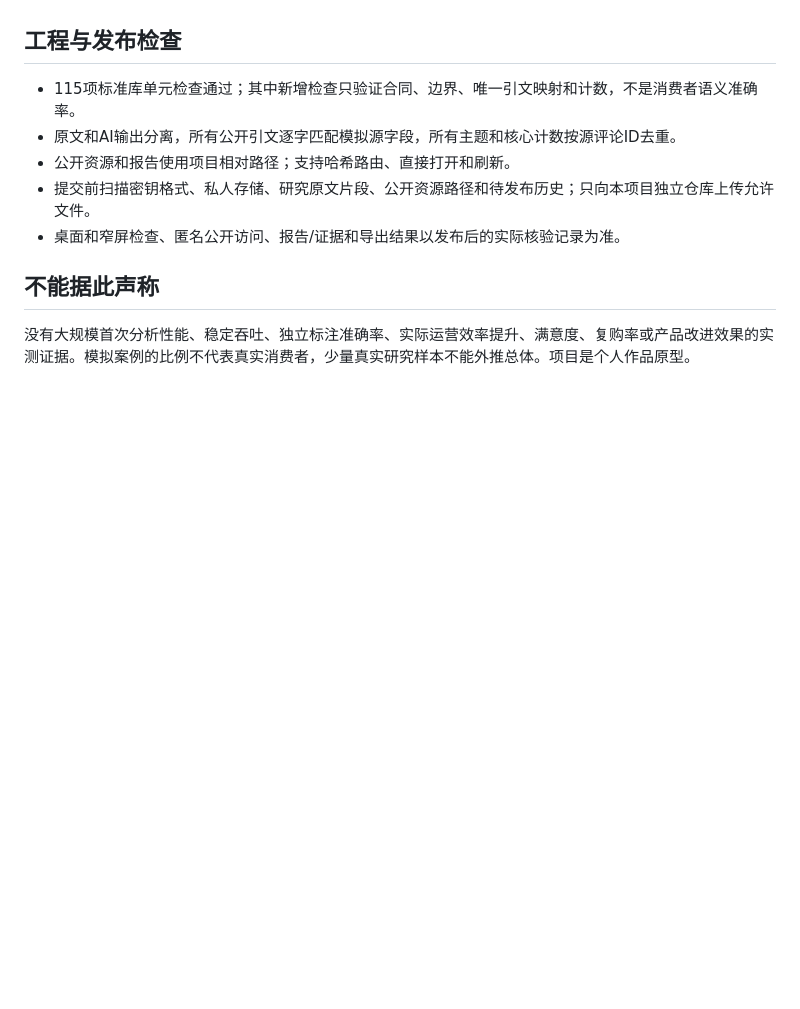
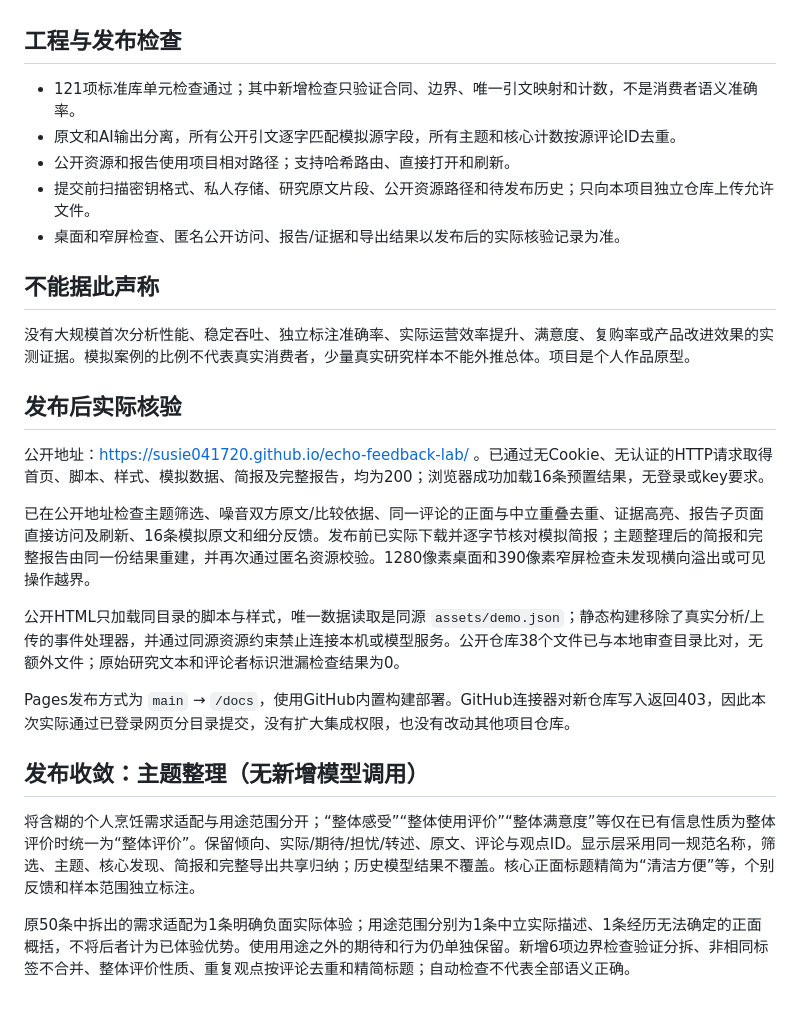
Before and after one commit to susie041720/echo-feedback-lab, a Markdown page: VALIDATION.md, the part around the change. GitHub-like rendering; blank space fills up the shorter version.

```diff
--- a/VALIDATION.md
+++ b/VALIDATION.md
@@ -40,7 +40,7 @@
 
 ## 工程与发布检查
 
-- 115项标准库单元检查通过；其中新增检查只验证合同、边界、唯一引文映射和计数，不是消费者语义准确率。
+- 121项标准库单元检查通过；其中新增检查只验证合同、边界、唯一引文映射和计数，不是消费者语义准确率。
 - 原文和AI输出分离，所有公开引文逐字匹配模拟源字段，所有主题和核心计数按源评论ID去重。
 - 公开资源和报告使用项目相对路径；支持哈希路由、直接打开和刷新。
 - 提交前扫描密钥格式、私人存储、研究原文片段、公开资源路径和待发布历史；只向本项目独立仓库上传允许文件。
@@ -49,3 +49,20 @@
 ## 不能据此声称
 
 没有大规模首次分析性能、稳定吞吐、独立标注准确率、实际运营效率提升、满意度、复购率或产品改进效果的实测证据。模拟案例的比例不代表真实消费者，少量真实研究样本不能外推总体。项目是个人作品原型。
+
+## 发布后实际核验
+
+公开地址：https://susie041720.github.io/echo-feedback-lab/ 。已通过无Cookie、无认证的HTTP请求取得首页、脚本、样式、模拟数据、简报及完整报告，均为200；浏览器成功加载16条预置结果，无登录或key要求。
+
+已在公开地址检查主题筛选、噪音双方原文/比较依据、同一评论的正面与中立重叠去重、证据高亮、报告子页面直接访问及刷新、16条模拟原文和细分反馈。发布前已实际下载并逐字节核对模拟简报；主题整理后的简报和完整报告由同一份结果重建，并再次通过匿名资源校验。1280像素桌面和390像素窄屏检查未发现横向溢出或可见操作越界。
+
+公开HTML只加载同目录的脚本与样式，唯一数据读取是同源 `assets/demo.json`；静态构建移除了真实分析/上传的事件处理器，并通过同源资源约束禁止连接本机或模型服务。公开仓库38个文件已与本地审查目录比对，无额外文件；原始研究文本和评论者标识泄漏检查结果为0。
+
+Pages发布方式为 `main` → `/docs`，使用GitHub内置构建部署。GitHub连接器对新仓库写入返回403，因此本次实际通过已登录网页分目录提交，没有扩大集成权限，也没有改动其他项目仓库。
+
+
+## 发布收敛：主题整理（无新增模型调用）
+
+将含糊的个人烹饪需求适配与用途范围分开；“整体感受”“整体使用评价”“整体满意度”等仅在已有信息性质为整体评价时统一为“整体评价”。保留倾向、实际/期待/担忧/转述、原文、评论与观点ID。显示层采用同一规范名称，筛选、主题、核心发现、简报和完整导出共享归纳；历史模型结果不覆盖。核心正面标题精简为“清洁方便”等，个别反馈和样本范围独立标注。
+
+原50条中拆出的需求适配为1条明确负面实际体验；用途范围分别为1条中立实际描述、1条经历无法确定的正面概括，不将后者计为已体验优势。使用用途之外的期待和行为仍单独保留。新增6项边界检查验证分拆、非相同标签不合并、整体评价性质、重复观点按评论去重和精简标题；自动检查不代表全部语义正确。
```
Also changed, not shown: README.md (+1 -1 lines).
